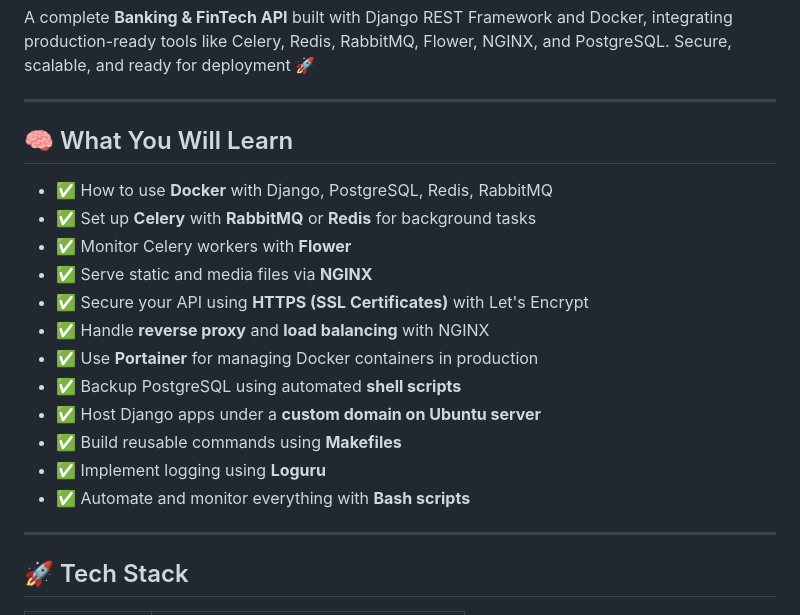
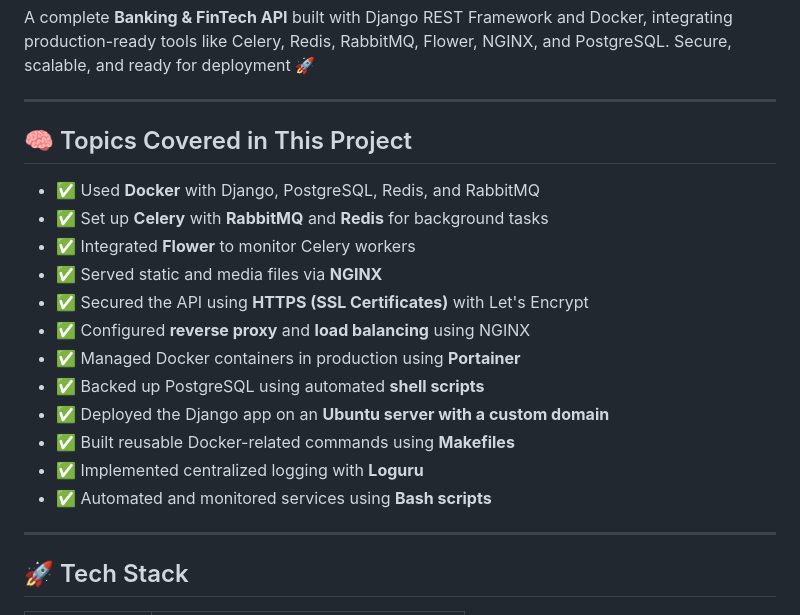
Before and after one commit to RamiAdell/secure-fintech-banking-api, a Markdown page: README.md, the part around one of its changes. GitHub-like rendering.

```diff
--- a/README.md
+++ b/README.md
@@ -4,20 +4,20 @@ A complete **Banking & FinTech API** built with Django REST Framework and Docker
 
 ---
 
-## 🧠 What You Will Learn
+## 🧠 Topics Covered in This Project
 
-- ✅ How to use **Docker** with Django, PostgreSQL, Redis, RabbitMQ
-- ✅ Set up **Celery** with **RabbitMQ** or **Redis** for background tasks
-- ✅ Monitor Celery workers with **Flower**
-- ✅ Serve static and media files via **NGINX**
-- ✅ Secure your API using **HTTPS (SSL Certificates)** with Let's Encrypt
-- ✅ Handle **reverse proxy** and **load balancing** with NGINX
-- ✅ Use **Portainer** for managing Docker containers in production
-- ✅ Backup PostgreSQL using automated **shell scripts**
-- ✅ Host Django apps under a **custom domain on Ubuntu server**
-- ✅ Build reusable commands using **Makefiles**
-- ✅ Implement logging using **Loguru**
-- ✅ Automate and monitor everything with **Bash scripts**
+- ✅ Used **Docker** with Django, PostgreSQL, Redis, and RabbitMQ
+- ✅ Set up **Celery** with **RabbitMQ** and **Redis** for background tasks
+- ✅ Integrated **Flower** to monitor Celery workers
+- ✅ Served static and media files via **NGINX**
+- ✅ Secured the API using **HTTPS (SSL Certificates)** with Let's Encrypt
+- ✅ Configured **reverse proxy** and **load balancing** using NGINX
+- ✅ Managed Docker containers in production using **Portainer**
+- ✅ Backed up PostgreSQL using automated **shell scripts**
+- ✅ Deployed the Django app on an **Ubuntu server with a custom domain**
+- ✅ Built reusable Docker-related commands using **Makefiles**
+- ✅ Implemented centralized logging with **Loguru**
+- ✅ Automated and monitored services using **Bash scripts**
 
 ---
 
```
Also changed, not shown: other parts of README.md (+1 -1 lines).
